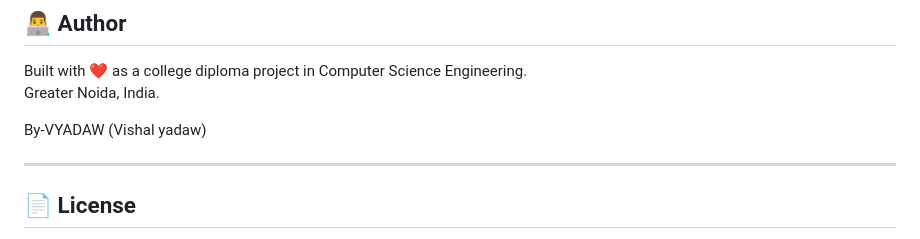
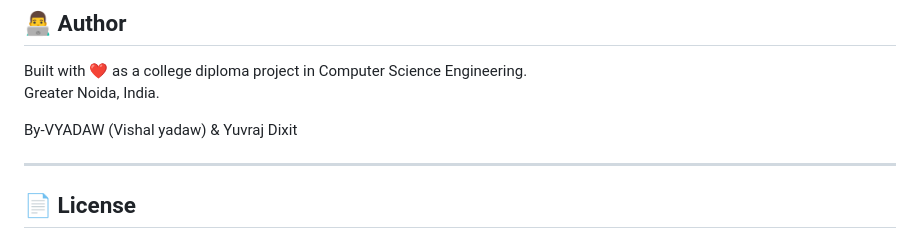
Before and after one commit to imvyadaw/MediiQuick, a Markdown page: README.md, the part around the change. Rendered like a GitHub page.

```diff
--- a/README.md
+++ b/README.md
@@ -231,7 +231,7 @@ This is a college project but PRs are welcome! If you find a bug or want to add
 Built with ❤️ as a college diploma project in Computer Science Engineering.
 Greater Noida, India.
 
-By-VYADAW (Vishal yadaw)
+By-VYADAW (Vishal yadaw) & Yuvraj Dixit
 
 ---
 
```
